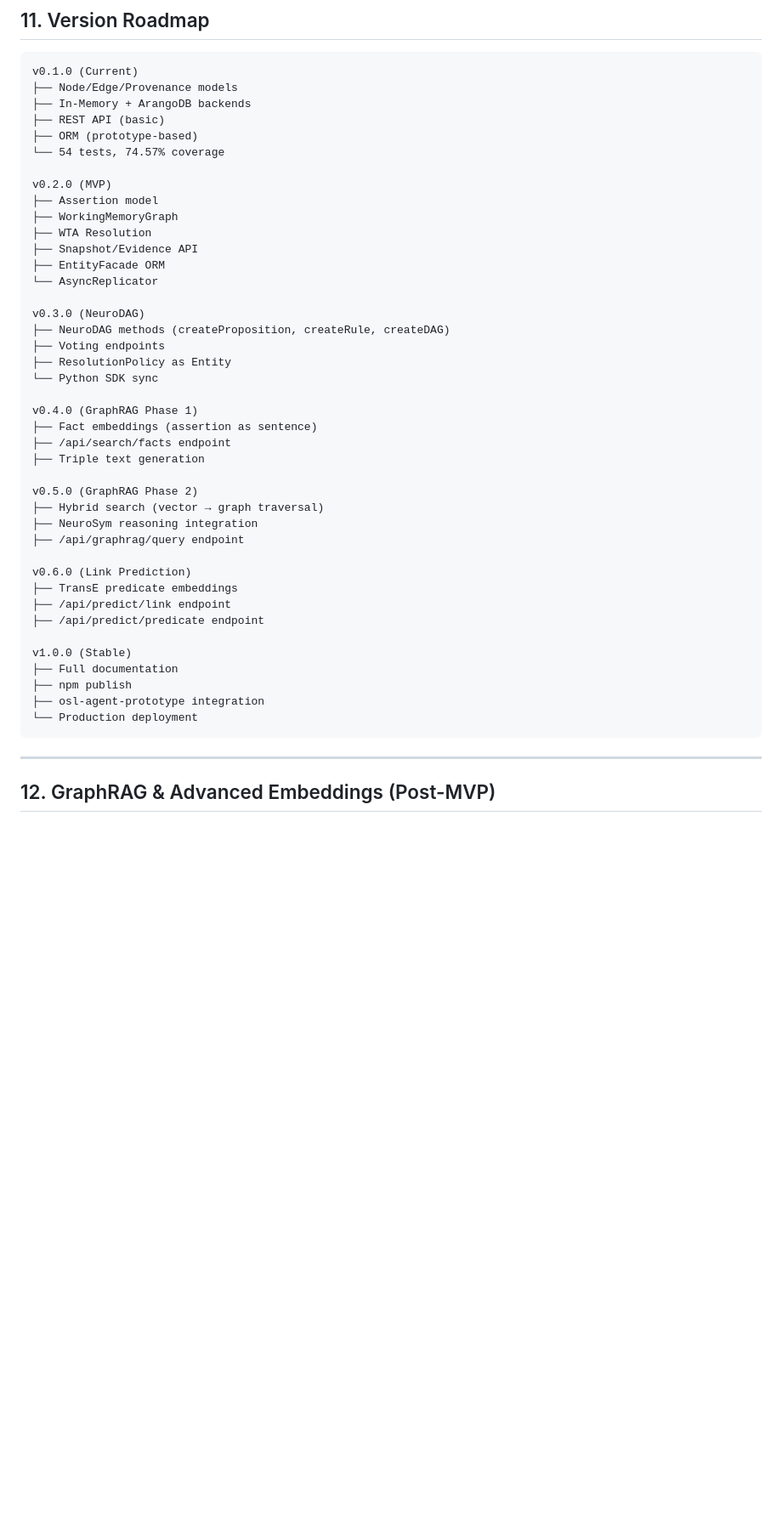
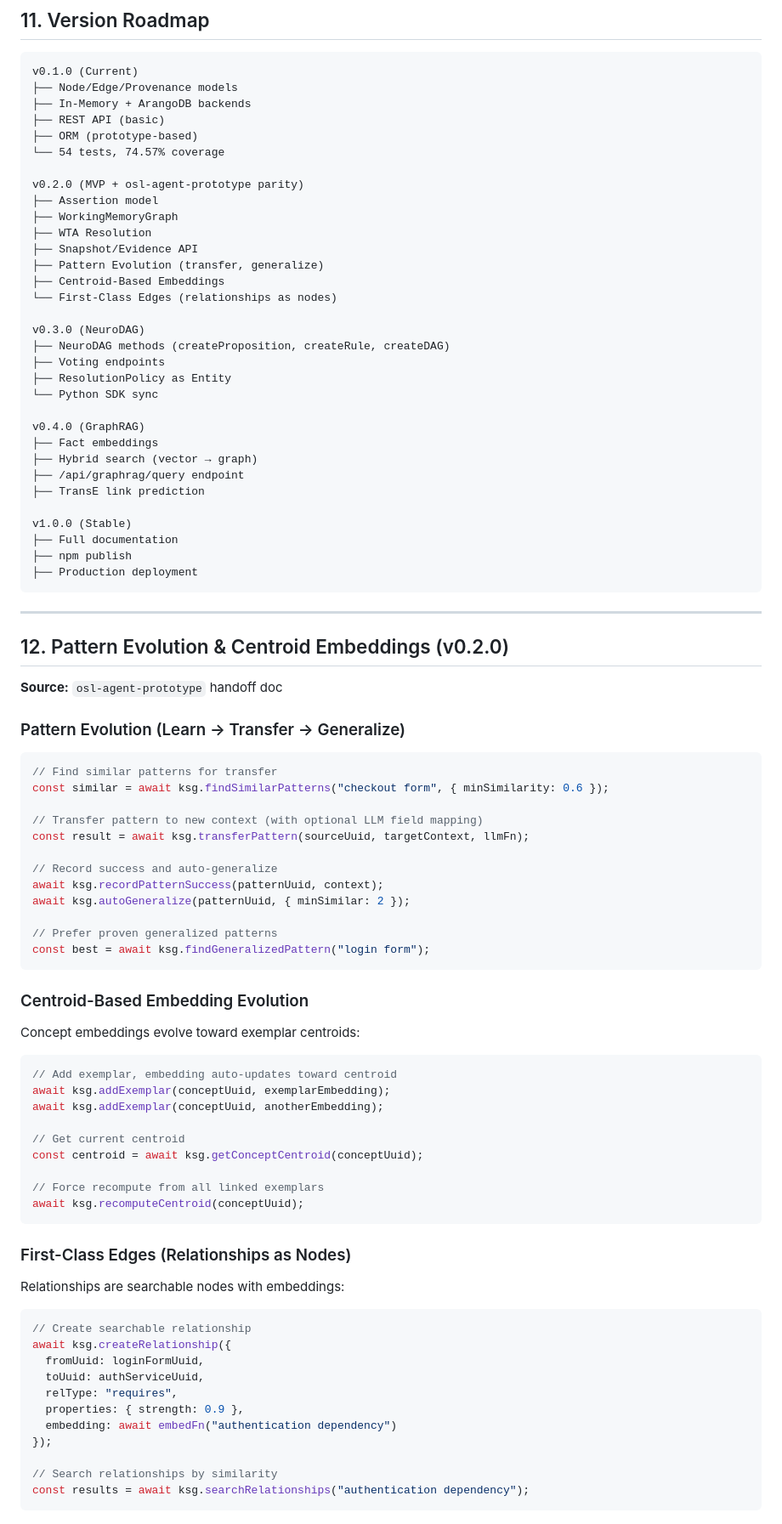
Before and after one commit to lehelkovach/knowshowgo, a Markdown page: docs/MASTER-PLAN.md, the part around one of its changes. Shown at 85% size. Rendered like a GitHub page; blank space fills up the shorter version.

Commit message:
docs: Add v0.2.0 features from osl-agent-prototype handoff
From KNOWSHOWGO-SERVICE-HANDOFF.md:
- Pattern Evolution (find_similar, transfer, generalize)
- Centroid-Based Embedding Evolution
- First-Class Edges (relationships as nodes)
- New API endpoints for v0.2.0
- Updated roadmap to include parity features
- Link to handoff doc in integration guide

Co-authored-by: lehel <lehel@g.ucla.edu>

````diff
--- a/docs/MASTER-PLAN.md
+++ b/docs/MASTER-PLAN.md
@@ -356,13 +356,14 @@ v0.1.0 (Current)
 ├── ORM (prototype-based)
 └── 54 tests, 74.57% coverage
 
-v0.2.0 (MVP)
+v0.2.0 (MVP + osl-agent-prototype parity)
 ├── Assertion model
 ├── WorkingMemoryGraph
 ├── WTA Resolution
 ├── Snapshot/Evidence API
-├── EntityFacade ORM
-└── AsyncReplicator
+├── Pattern Evolution (transfer, generalize)
+├── Centroid-Based Embeddings
+└── First-Class Edges (relationships as nodes)
 
 v0.3.0 (NeuroDAG)
 ├── NeuroDAG methods (createProposition, createRule, createDAG)
@@ -370,28 +371,72 @@ v0.3.0 (NeuroDAG)
 ├── ResolutionPolicy as Entity
 └── Python SDK sync
 
-v0.4.0 (GraphRAG Phase 1)
-├── Fact embeddings (assertion as sentence)
-├── /api/search/facts endpoint
-├── Triple text generation
-
-v0.5.0 (GraphRAG Phase 2)
-├── Hybrid search (vector → graph traversal)
-├── NeuroSym reasoning integration
+v0.4.0 (GraphRAG)
+├── Fact embeddings
+├── Hybrid search (vector → graph)
 ├── /api/graphrag/query endpoint
-
-v0.6.0 (Link Prediction)
-├── TransE predicate embeddings
-├── /api/predict/link endpoint
-├── /api/predict/predicate endpoint
+├── TransE link prediction
 
 v1.0.0 (Stable)
 ├── Full documentation
 ├── npm publish
-├── osl-agent-prototype integration
-└── Production deployment
+├── Production deployment
 ```
 
 ---
 
-## 12. GraphRAG & Advanced Embeddings (Post-MVP)
+## 12. Pattern Evolution & Centroid Embeddings (v0.2.0)
+
+**Source:** `osl-agent-prototype` handoff doc
+
+### Pattern Evolution (Learn → Transfer → Generalize)
+
+```javascript
+// Find similar patterns for transfer
+const similar = await ksg.findSimilarPatterns("checkout form", { minSimilarity: 0.6 });
+
+// Transfer pattern to new context (with optional LLM field mapping)
+const result = await ksg.transferPattern(sourceUuid, targetContext, llmFn);
+
+// Record success and auto-generalize
+await ksg.recordPatternSuccess(patternUuid, context);
+await ksg.autoGeneralize(patternUuid, { minSimilar: 2 });
+
+// Prefer proven generalized patterns
+const best = await ksg.findGeneralizedPattern("login form");
+```
+
+### Centroid-Based Embedding Evolution
+
+Concept embeddings evolve toward exemplar centroids:
+
+```javascript
+// Add exemplar, embedding auto-updates toward centroid
+await ksg.addExemplar(conceptUuid, exemplarEmbedding);
+await ksg.addExemplar(conceptUuid, anotherEmbedding);
+
+// Get current centroid
+const centroid = await ksg.getConceptCentroid(conceptUuid);
+
+// Force recompute from all linked exemplars
+await ksg.recomputeCentroid(conceptUuid);
+```
+
+### First-Class Edges (Relationships as Nodes)
+
+Relationships are searchable nodes with embeddings:
+
+```javascript
+// Create searchable relationship
+await ksg.createRelationship({
+  fromUuid: loginFormUuid,
+  toUuid: authServiceUuid,
+  relType: "requires",
+  properties: { strength: 0.9 },
+  embedding: await embedFn("authentication dependency")
+});
+
+// Search relationships by similarity
+const results = await ksg.searchRelationships("authentication dependency");
+```
+
````
Also changed, not shown: other parts of docs/MASTER-PLAN.md (+18 -2 lines), docs/OSL-AGENT-INTEGRATION-GUIDE.md (+16 -1 lines).
